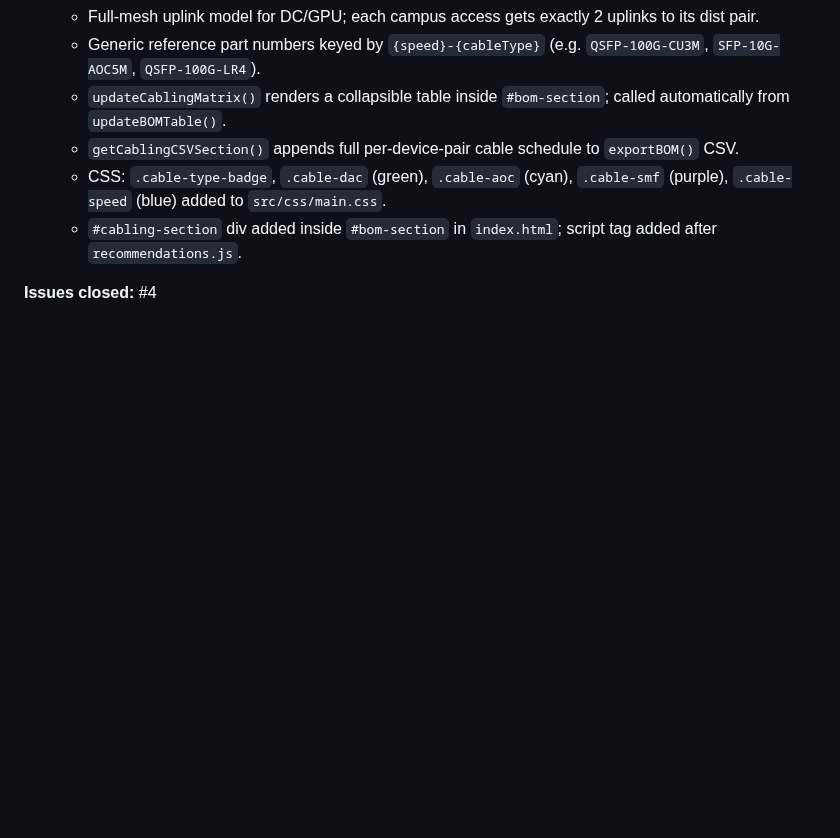
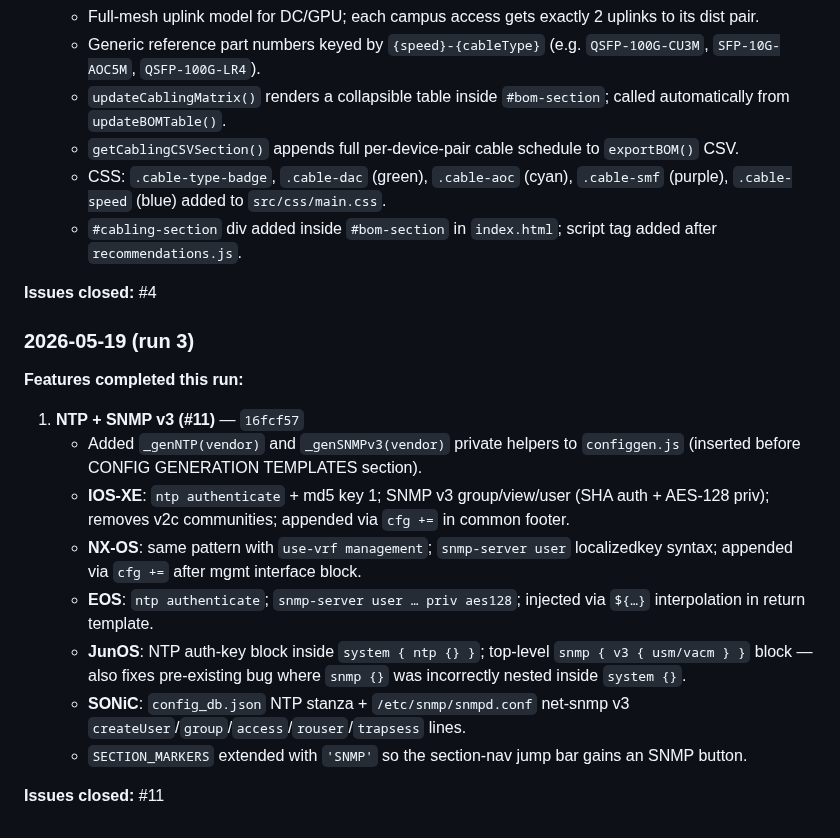
Before and after one commit to Amit33-design/Network-Automation, a Markdown page: AGENT_ROADMAP.md, the part around one of its changes. Rendered like a GitHub page; blank space fills up the shorter version.

Commit message:
chore: mark NTP+SNMP v3 (#11) complete in AGENT_ROADMAP.md; add agent log entry
https://claude.ai/code/session_01GUdS7i4SbE3L3ufhMErosp

```diff
--- a/AGENT_ROADMAP.md
+++ b/AGENT_ROADMAP.md
@@ -221,3 +221,18 @@ The agent should aim to complete **1-2 full features** per 5-hour run, not start
    - `#cabling-section` div added inside `#bom-section` in `index.html`; script tag added after `recommendations.js`.
 
 **Issues closed:** #4
+
+### 2026-05-19 (run 3)
+
+**Features completed this run:**
+
+1. **NTP + SNMP v3 (#11)** — `16fcf57`
+   - Added `_genNTP(vendor)` and `_genSNMPv3(vendor)` private helpers to `configgen.js` (inserted before CONFIG GENERATION TEMPLATES section).
+   - **IOS-XE**: `ntp authenticate` + md5 key 1; SNMP v3 group/view/user (SHA auth + AES-128 priv); removes v2c communities; appended via `cfg +=` in common footer.
+   - **NX-OS**: same pattern with `use-vrf management`; `snmp-server user` localizedkey syntax; appended via `cfg +=` after mgmt interface block.
+   - **EOS**: `ntp authenticate`; `snmp-server user … priv aes128`; injected via `${…}` interpolation in return template.
+   - **JunOS**: NTP auth-key block inside `system { ntp {} }`; top-level `snmp { v3 { usm/vacm } }` block — also fixes pre-existing bug where `snmp {}` was incorrectly nested inside `system {}`.
+   - **SONiC**: `config_db.json` NTP stanza + `/etc/snmp/snmpd.conf` net-snmp v3 `createUser`/`group`/`access`/`rouser`/`trapsess` lines.
+   - `SECTION_MARKERS` extended with `'SNMP'` so the section-nav jump bar gains an SNMP button.
+
+**Issues closed:** #11
```
Also changed, not shown: other parts of AGENT_ROADMAP.md (+1 -1 lines).
